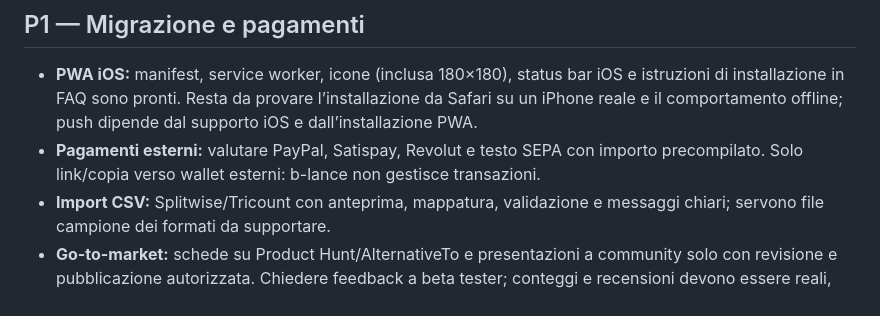
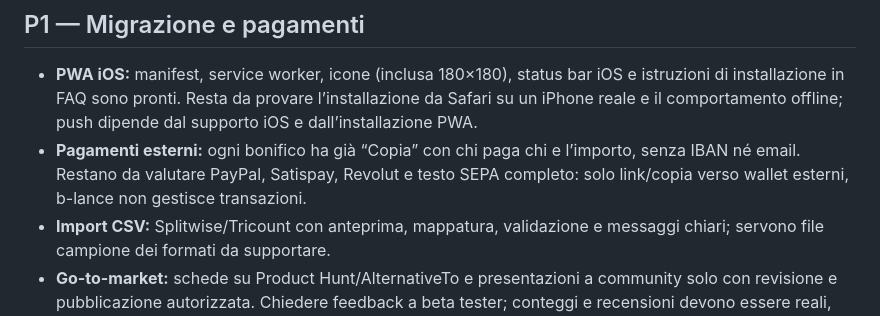
Before and after one commit to mirkosio/b-lance, a Markdown page: PROPOSTA.md, the part around the change. Drawn GitHub-style.

Commit message:
docs: copia bonifico e formato italiano nello stato roadmap

```diff
--- a/PROPOSTA.md
+++ b/PROPOSTA.md
@@ -61,8 +61,9 @@ correggibili, link Cassiere revocabile e trasferimento esplicito.
   iOS e istruzioni di installazione in FAQ sono pronti. Resta da provare
   l’installazione da Safari su un iPhone reale e il comportamento offline; push
   dipende dal supporto iOS e dall’installazione PWA.
-- **Pagamenti esterni:** valutare PayPal, Satispay, Revolut e testo SEPA con
-  importo precompilato. Solo link/copia verso wallet esterni: b-lance non
+- **Pagamenti esterni:** ogni bonifico ha già “Copia” con chi paga chi e
+  l’importo, senza IBAN né email. Restano da valutare PayPal, Satispay, Revolut
+  e testo SEPA completo: solo link/copia verso wallet esterni, b-lance non
   gestisce transazioni.
 - **Import CSV:** Splitwise/Tricount con anteprima, mappatura, validazione e
   messaggi chiari; servono file campione dei formati da supportare.
```
